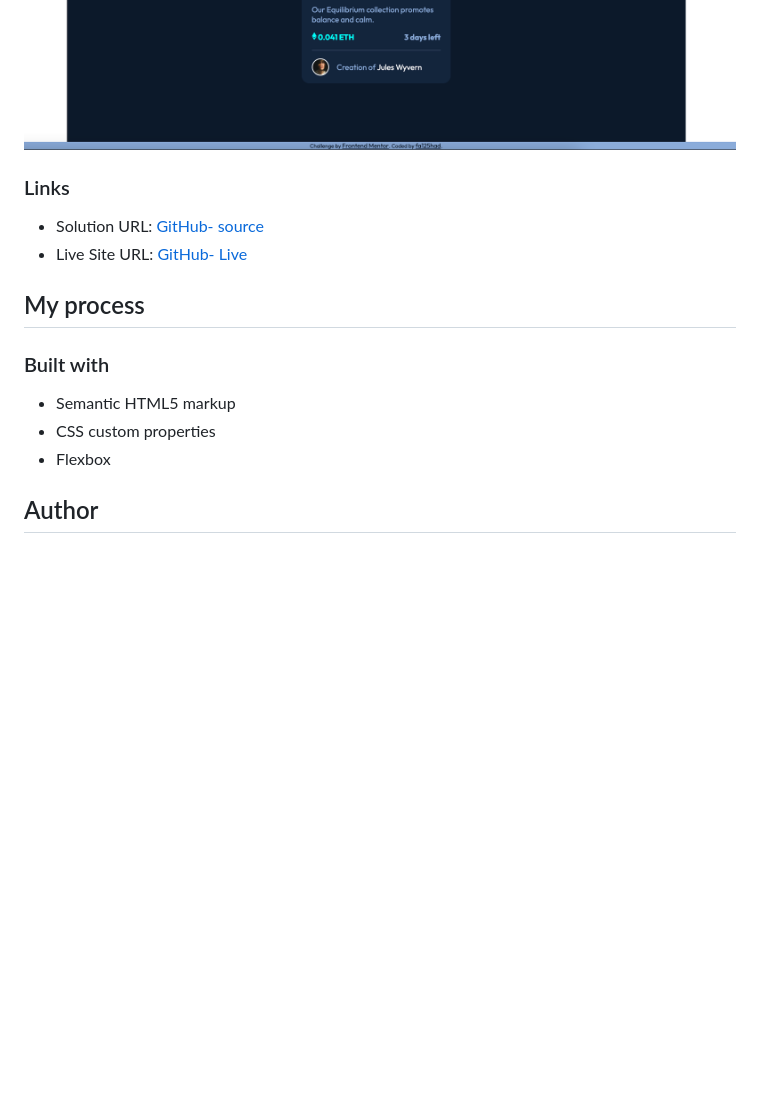
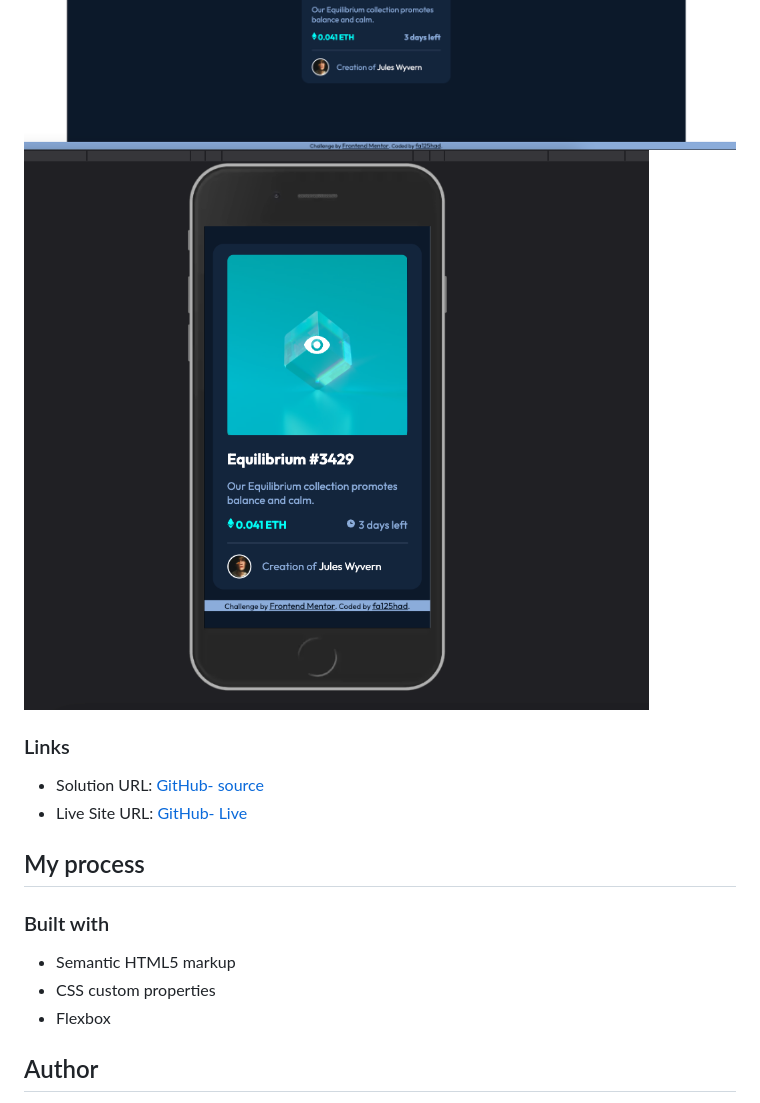
Before and after one commit to fa125had/NFT-preview-card-component, a Markdown page: README.md, the part around the change printed below. GitHub-like rendering; pictures changed too: screenshot/screenshot03.png (added); blank space fills up the shorter version.

Commit message:
add active mode screenshot. html and css final wrap for now

```diff
--- a/README.md
+++ b/README.md
@@ -28,8 +27,7 @@ Users should be able to:
 
 ![](./screenshot/screenshot01.png)
 ![](./screenshot/screenshot02.png)
-
-
+![](./screenshot/screenshot03.png)
 
 ### Links
 
@@ -44,7 +42,6 @@ Users should be able to:
 - CSS custom properties
 - Flexbox
 
-
 ## Author
 
 - GitHub - [Farshad](https://github.com/fa125had)
```
Also changed, not shown: other parts of README.md (+1 -2 lines), 2 other files.
